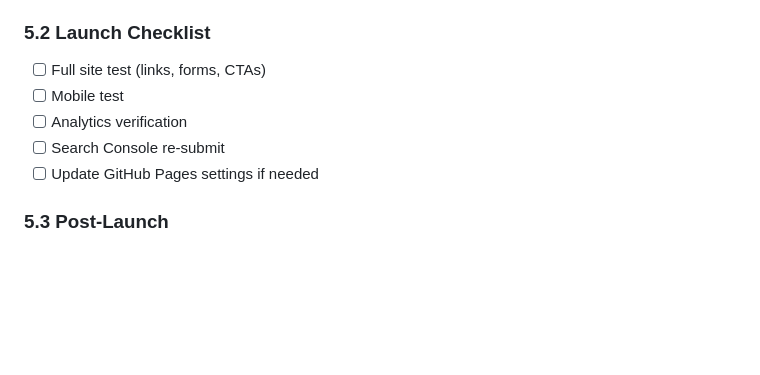
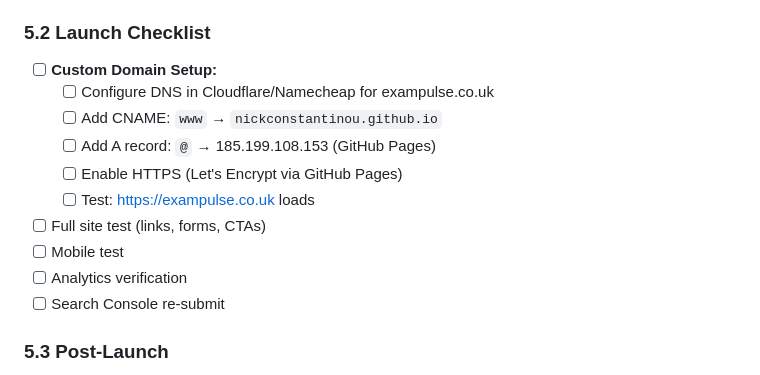
Before and after one commit to nickconstantinou/exam-pulse-marketing, a Markdown page: migration-plan.md, the part around one of its changes. Drawn GitHub-style; blank space fills up the shorter version.

```diff
--- a/migration-plan.md
+++ b/migration-plan.md
@@ -109,11 +122,16 @@ exam-pulse-marketing/
 - [ ] Test all redirects
 
 ### 5.2 Launch Checklist
+- [ ] **Custom Domain Setup:**
+  - [ ] Configure DNS in Cloudflare/Namecheap for exampulse.co.uk
+  - [ ] Add CNAME: `www` → `nickconstantinou.github.io`
+  - [ ] Add A record: `@` → 185.199.108.153 (GitHub Pages)
+  - [ ] Enable HTTPS (Let's Encrypt via GitHub Pages)
+  - [ ] Test: https://exampulse.co.uk loads
 - [ ] Full site test (links, forms, CTAs)
 - [ ] Mobile test
 - [ ] Analytics verification
 - [ ] Search Console re-submit
-- [ ] Update GitHub Pages settings if needed
 
 ### 5.3 Post-Launch
 - [ ] Monitor 404s in GSC
```
Also changed, not shown: other parts of migration-plan.md (+26 -13 lines).
